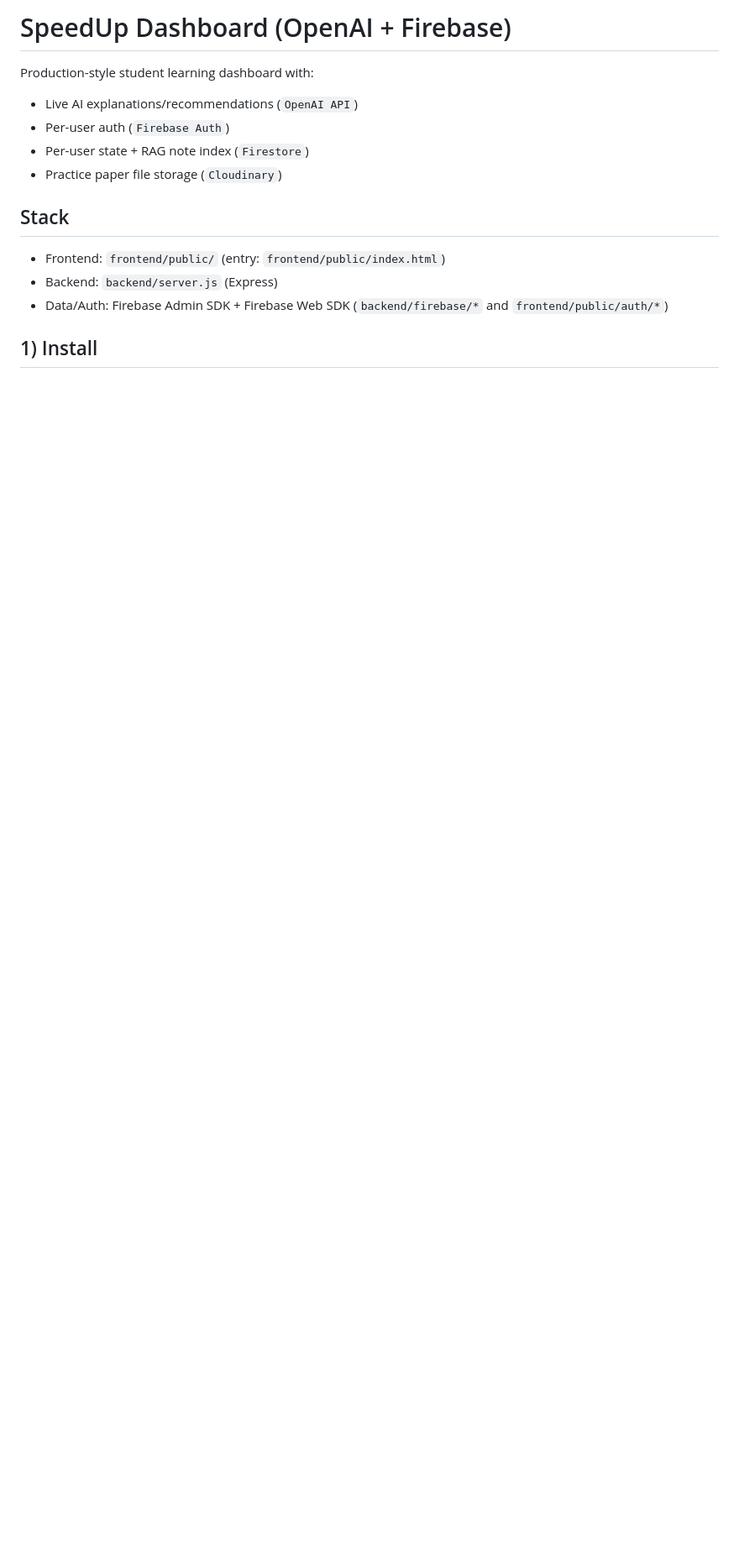
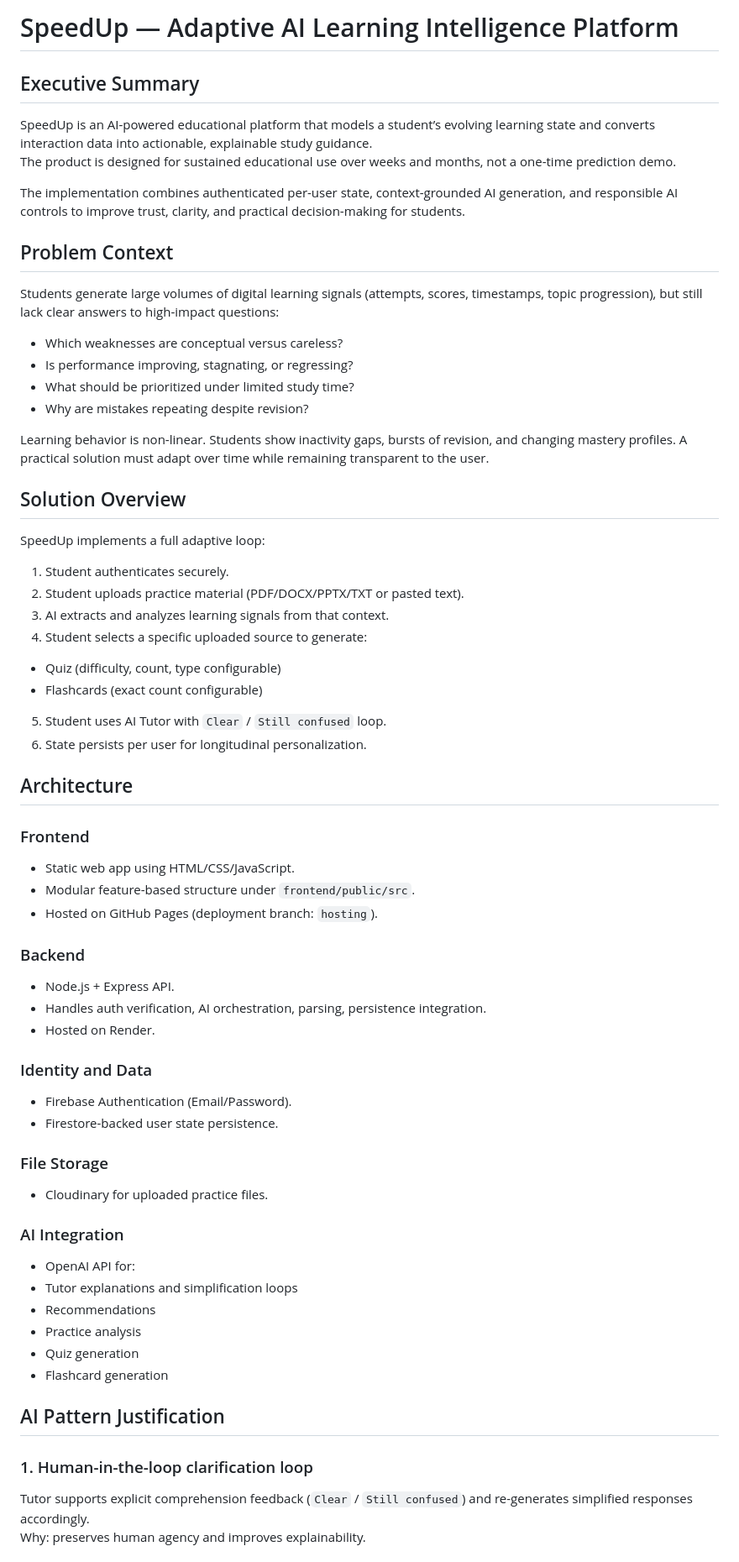
Before and after one commit to GreyMatter-DLWeek/speedup, a Markdown page: README.md, the part around one of its changes. Shown at 84% size. Rendered like a GitHub page; blank space fills up the shorter version.

```diff
--- a/README.md
+++ b/README.md
@@ -1,17 +1,59 @@
-# SpeedUp Dashboard (OpenAI + Firebase)
+# SpeedUp — Adaptive AI Learning Intelligence Platform
 
-Production-style student learning dashboard with:
+## Executive Summary
+SpeedUp is an AI-powered educational platform that models a student’s evolving learning state and converts interaction data into actionable, explainable study guidance.
+The product is designed for sustained educational use over weeks and months, not a one-time prediction demo.
 
-- Live AI explanations/recommendations (`OpenAI API`)
-- Per-user auth (`Firebase Auth`)
-- Per-user state + RAG note index (`Firestore`)
-- Practice paper file storage (`Cloudinary`)
+The implementation combines authenticated per-user state, context-grounded AI generation, and responsible AI controls to improve trust, clarity, and practical decision-making for students.
 
-## Stack
+## Problem Context
+Students generate large volumes of digital learning signals (attempts, scores, timestamps, topic progression), but still lack clear answers to high-impact questions:
+- Which weaknesses are conceptual versus careless?
+- Is performance improving, stagnating, or regressing?
+- What should be prioritized under limited study time?
+- Why are mistakes repeating despite revision?
 
-- Frontend: `frontend/public/` (entry: `frontend/public/index.html`)
-- Backend: `backend/server.js` (Express)
-- Data/Auth: Firebase Admin SDK + Firebase Web SDK (`backend/firebase/*` and `frontend/public/auth/*`)
+Learning behavior is non-linear. Students show inactivity gaps, bursts of revision, and changing mastery profiles. A practical solution must adapt over time while remaining transparent to the user.
 
-## 1) Install
+## Solution Overview
+SpeedUp implements a full adaptive loop:
+1. Student authenticates securely.
+2. Student uploads practice material (PDF/DOCX/PPTX/TXT or pasted text).
+3. AI extracts and analyzes learning signals from that context.
+4. Student selects a specific uploaded source to generate:
+- Quiz (difficulty, count, type configurable)
+- Flashcards (exact count configurable)
+5. Student uses AI Tutor with `Clear` / `Still confused` loop.
+6. State persists per user for longitudinal personalization.
 
+## Architecture
+### Frontend
+- Static web app using HTML/CSS/JavaScript.
+- Modular feature-based structure under `frontend/public/src`.
+- Hosted on GitHub Pages (deployment branch: `hosting`).
+
+### Backend
+- Node.js + Express API.
+- Handles auth verification, AI orchestration, parsing, persistence integration.
+- Hosted on Render.
+
+### Identity and Data
+- Firebase Authentication (Email/Password).
+- Firestore-backed user state persistence.
+
+### File Storage
+- Cloudinary for uploaded practice files.
+
+### AI Integration
+- OpenAI API for:
+- Tutor explanations and simplification loops
+- Recommendations
+- Practice analysis
+- Quiz generation
+- Flashcard generation
+
+## AI Pattern Justification
+### 1. Human-in-the-loop clarification loop
+Tutor supports explicit comprehension feedback (`Clear` / `Still confused`) and re-generates simplified responses accordingly.
+Why: preserves human agency and improves explainability.
+
```
Also changed, not shown: other parts of README.md (+138 -82 lines).
